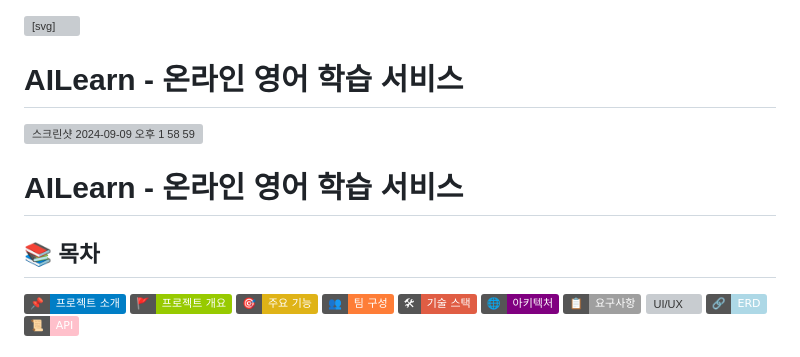
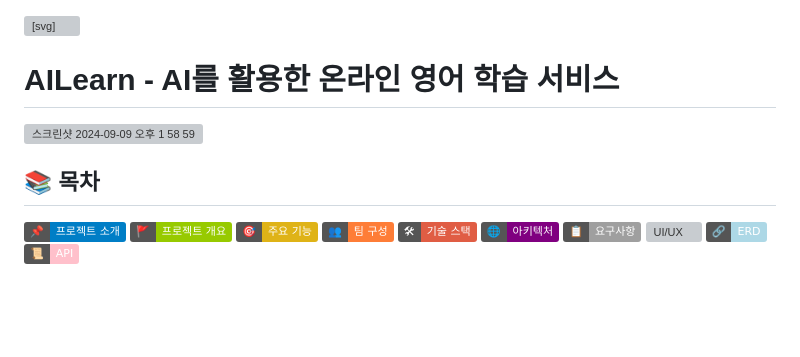
Before and after one commit to hyezuu/AILearn, a Markdown page: README.md, the part around one of its changes. Rendered like a GitHub page; badges without logos; blank space fills up the shorter version; grey boxes are pictures that could not be loaded.

```diff
--- a/README.md
+++ b/README.md
@@ -10,13 +10,11 @@
 </defs>
 </svg>
 
-# AILearn - 온라인 영어 학습 서비스
+# AILearn - AI를 활용한 온라인 영어 학습 서비스
 <img width="1320" alt="스크린샷 2024-09-09 오후 1 58 59" src="https://github.com/user-attachments/assets/e61d757f-faba-46cb-9365-f3af51d3ff25">
-
-# AILearn - 온라인 영어 학습 서비스
+<br>
 
 ## 📚 목차
-
 [![프로젝트 소개](https://img.shields.io/badge/📌-프로젝트_소개-blue)](#-프로젝트-소개)
 [![프로젝트 개요](https://img.shields.io/badge/🚩-프로젝트_개요-green)](#-프로젝트-개요)
 [![주요 기능](https://img.shields.io/badge/🎯-주요_기능-yellow)](#-주요-기능)
```
Also changed, not shown: other parts of README.md (+11 -17 lines).
